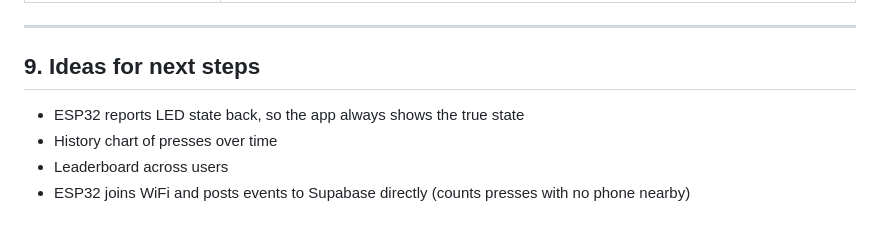
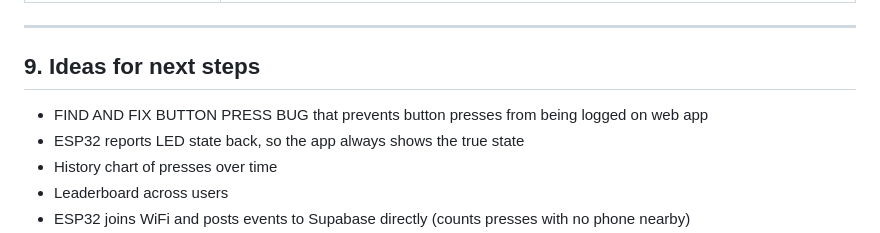
Before and after one commit to cartis04/Embedded_Bsktbl, a Markdown page: README.md, the part around the change. Rendered like a GitHub page.

Commit message:
Document button press bug in ideas for next steps
Added a note about fixing a button press bug in the web app.

```diff
--- a/README.md
+++ b/README.md
@@ -149,6 +149,7 @@ Create a second account and confirm each user only sees their own counts.
 
 ## 9. Ideas for next steps
 
+- FIND AND FIX BUTTON PRESS BUG that prevents button presses from being logged on web app
 - ESP32 reports LED state back, so the app always shows the true state
 - History chart of presses over time
 - Leaderboard across users
```
